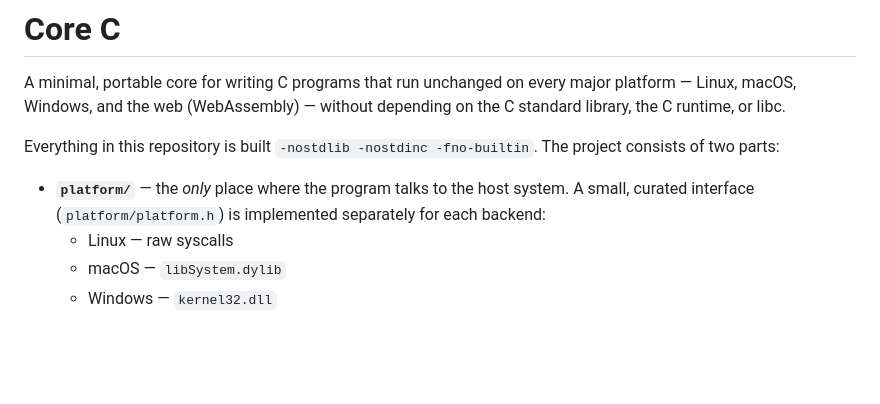
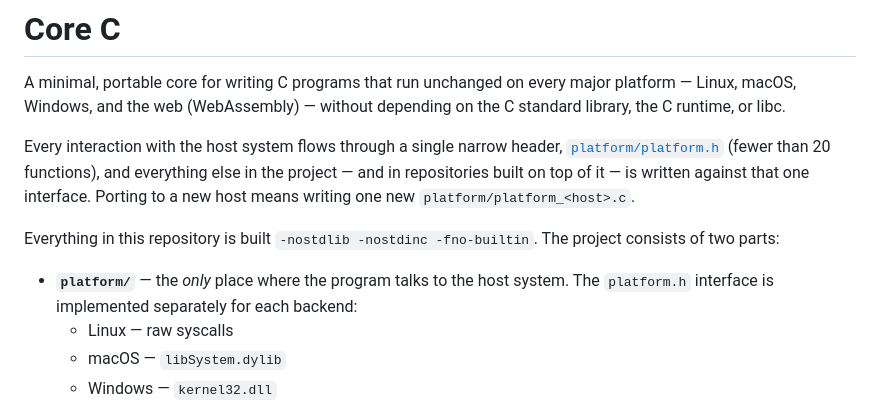
Before and after one commit to certik/corec, a Markdown page: README.md, the part around the change. Rendered like a GitHub page; blank space fills up the shorter version.

Commit message:
README: foreground platform.h as the single narrow system interface

```diff
--- a/README.md
+++ b/README.md
@@ -4,12 +4,18 @@ A minimal, portable core for writing C programs that run unchanged on every
 major platform — Linux, macOS, Windows, and the web (WebAssembly) — without
 depending on the C standard library, the C runtime, or libc.
 
+Every interaction with the host system flows through a single narrow header,
+[`platform/platform.h`](platform/platform.h) (fewer than 20 functions), and
+everything else in the project — and in repositories built on top of it — is
+written against that one interface. Porting to a new host means writing one
+new `platform/platform_<host>.c`.
+
 Everything in this repository is built `-nostdlib -nostdinc -fno-builtin`. The
 project consists of two parts:
 
 * **`platform/`** — the *only* place where the program talks to the host
-  system. A small, curated interface (`platform/platform.h`) is implemented
-  separately for each backend:
+  system. The `platform.h` interface is implemented separately for each
+  backend:
     * Linux — raw syscalls
     * macOS — `libSystem.dylib`
     * Windows — `kernel32.dll`
```
